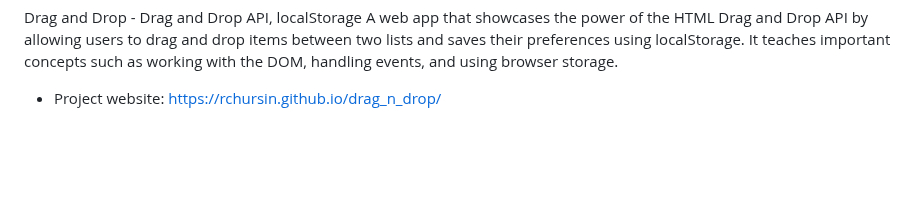
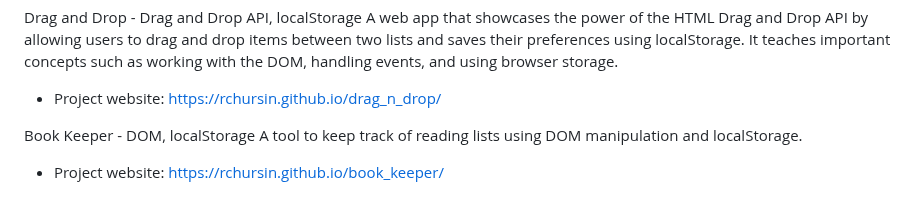
Before and after one commit to RChursin/javascript_projects, a Markdown page: README.md, the part around the change. GitHub-like rendering; blank space fills up the shorter version.

Commit message:
RM update

```diff
--- a/README.md
+++ b/README.md
@@ -54,3 +54,7 @@ Custom Countdown - Date, localStorage A sleek and customizable countdown web app
 Drag and Drop - Drag and Drop API, localStorage
 A web app that showcases the power of the HTML Drag and Drop API by allowing users to drag and drop items between two lists and saves their preferences using localStorage. It teaches important concepts such as working with the DOM, handling events, and using browser storage.
 - Project website: https://rchursin.github.io/drag_n_drop/
+
+
+Book Keeper - DOM, localStorage A tool to keep track of reading lists using DOM manipulation and localStorage.
+- Project website: https://rchursin.github.io/book_keeper/
```
